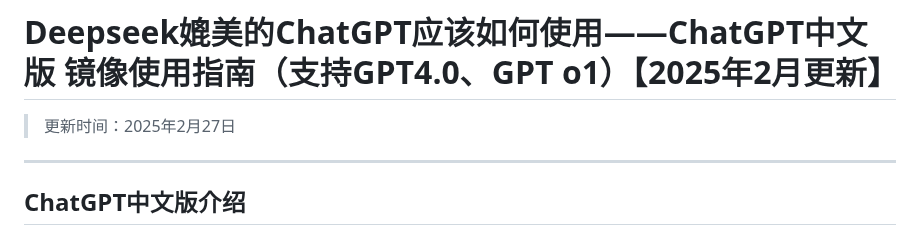
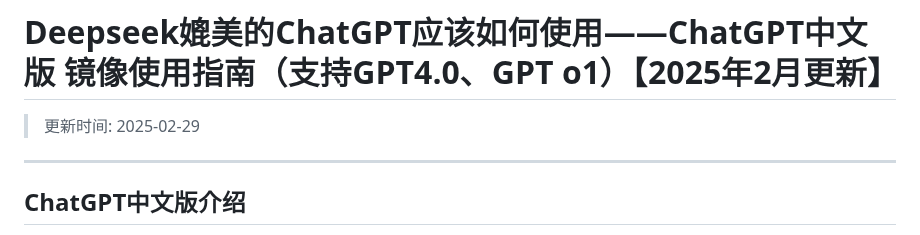
Before and after one commit to chatgpt-chinese-mirrors/Deepseek-ChatGPT-Platform, a Markdown page: README.md, the part around the change. GitHub-like rendering.

Commit message:
更新日期时间为 2025-02-28 20:27:37

```diff
--- a/README.md
+++ b/README.md
@@ -1,5 +1,5 @@
 # Deepseek媲美的ChatGPT应该如何使用——ChatGPT中文版 镜像使用指南（支持GPT4.0、GPT o1）【2025年2月更新】
-> 更新时间：2025年2月27日
+>更新时间: 2025-02-29
 ---
 
 ## **ChatGPT中文版介绍**
```
